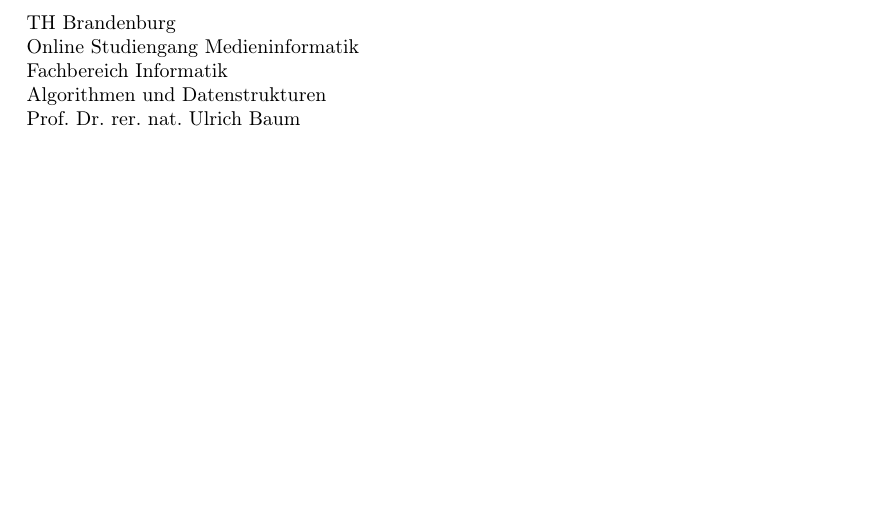
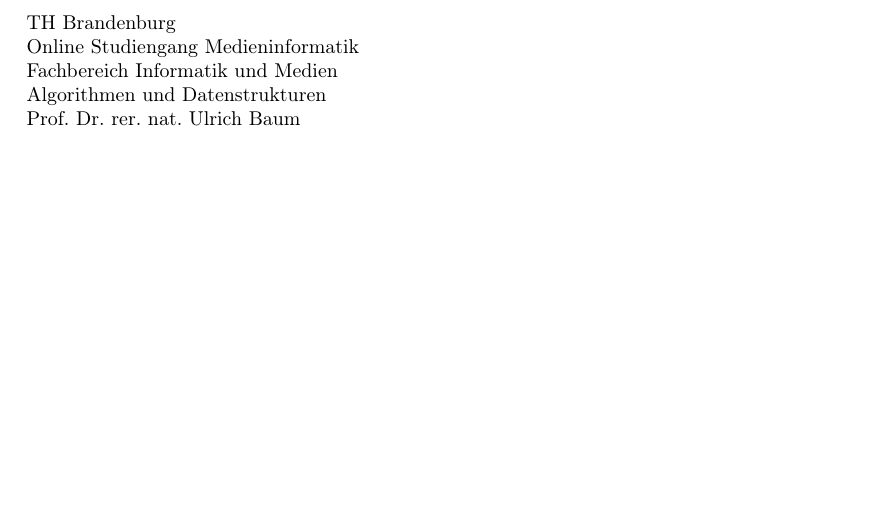
Before and after one commit to mara-schulke/thb, a LaTeX problem sheet (algorithmen-und-datenstrukturen/assignment-1.tex): part of page 1 of 7, cut so that both start at the same text. Compiled offline with pdfLaTeX.

Commit message:
fix title pages

```diff
--- a/algorithmen-und-datenstrukturen/assignment-1.tex
+++ b/algorithmen-und-datenstrukturen/assignment-1.tex
@@ -27,7 +27,7 @@
 	\begin{flushleft}
 		TH Brandenburg \\
 		Online Studiengang Medieninformatik \\
-		Fachbereich Informatik \\
+		Fachbereich Informatik und Medien \\
 		Algorithmen und Datenstrukturen \\
 		Prof. Dr. rer. nat. Ulrich Baum
 	\end{flushleft}
```
Also changed, not shown: softwaretechnik/assignments/requirements-engineering/requirements-engineering.tex (+1 -1 lines), algorithmen-und-datenstrukturen/assignment-1.pdf, softwaretechnik/assignments/requirements-engineering/requirements-engineering.pdf.
